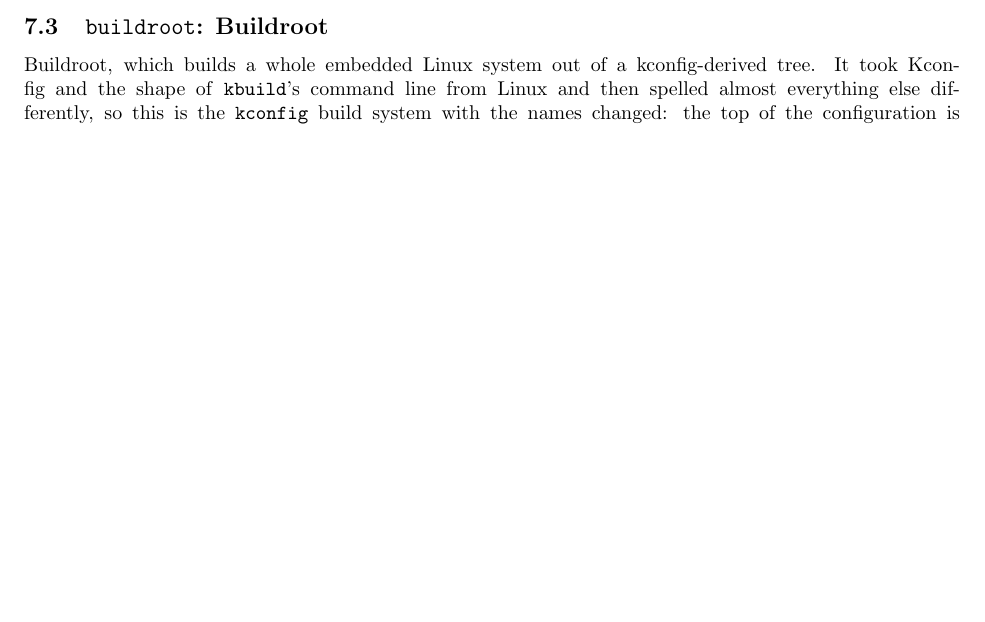
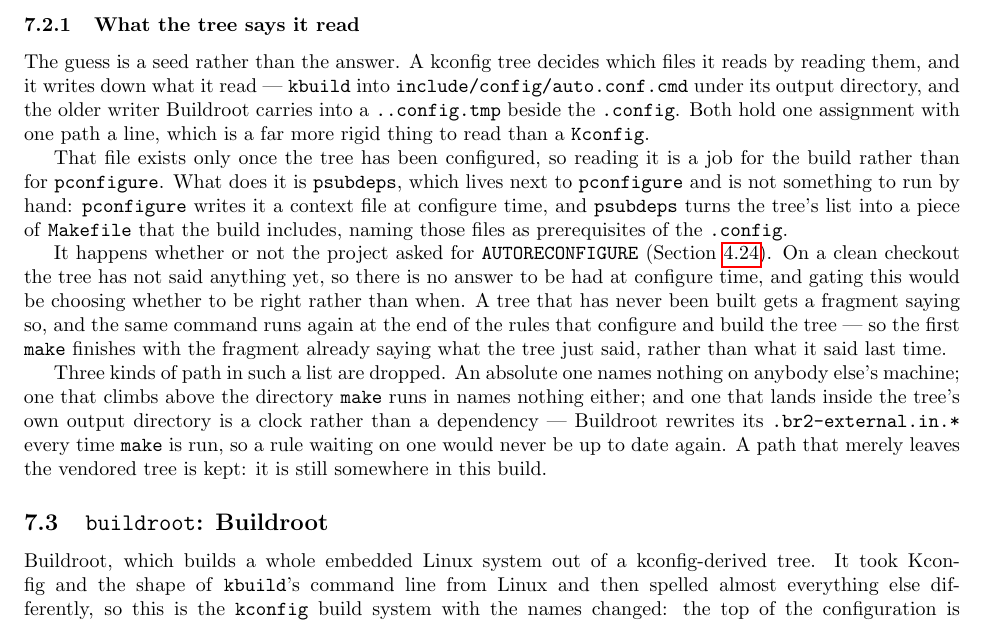
Before and after one commit to palmer-dabbelt/pconfigure, a LaTeX document (doc/pconfigure.tex): part of page 31 of 38, cut at the place of the change, the shorter picture padded with empty space. Compiled offline with pdfLaTeX.

Commit message:
doc: Say that a vendored tree's own dependency file is read
The manual described the guess at length and honestly, and that
description is still right -- it is just no longer the whole story.
What was missing is that the tree writes the answer down, where it
writes it, and why reading that has to be the build's job rather than
pconfigure's.

The three kinds of dropped path are written down too.  Two of them are
obvious once stated; the third is not, and is the one that would cost
somebody an afternoon: a file the vendored tree regenerates on every
make is a clock rather than a dependency.

Assisted-by: Claude Opus 5 (1M context)
Signed-off-by: Palmer Dabbelt <palmer@dabbelt.com>

```diff
--- a/doc/pconfigure.tex
+++ b/doc/pconfigure.tex
@@ -2335,6 +2335,43 @@
 \texttt{abspath}, \texttt{realpath} -- is looked through rather than
 thrown away, so a whole directory of \texttt{Makefile}s that is
 included at once still gets followed.
+
+\subsubsection{What the tree says it read}
+
+The guess is a seed rather than the answer.  A kconfig tree decides
+which files it reads by reading them, and it writes down what it read
+--- \texttt{kbuild} into
+\texttt{include/config/auto.conf.cmd} under its output directory, and
+the older writer Buildroot carries into a \texttt{..config.tmp} beside
+the \texttt{.config}.  Both hold one assignment with one path a line,
+which is a far more rigid thing to read than a \texttt{Kconfig}.
+
+That file exists only once the tree has been configured, so reading it
+is a job for the build rather than for \pconfigure.  What does it is
+\texttt{psubdeps}, which lives next to \pconfigure\ and is not
+something to run by hand: \pconfigure\ writes it a context file at
+configure time, and \texttt{psubdeps} turns the tree's list into a
+piece of \texttt{Makefile} that the build includes, naming those
+files as prerequisites of the \texttt{.config}.
+
+It happens whether or not the project asked for
+\texttt{AUTORECONFIGURE} (Section~\ref{cmd:autoreconfigure}).  On a
+clean checkout the tree has not said anything yet, so there is no
+answer to be had at configure time, and gating this would be choosing
+whether to be right rather than when.  A tree that has never been
+built gets a fragment saying so, and the same command runs again at
+the end of the rules that configure and build the tree --- so the
+first \texttt{make} finishes with the fragment already saying what the
+tree just said, rather than what it said last time.
+
+Three kinds of path in such a list are dropped.  An absolute one names
+nothing on anybody else's machine; one that climbs above the directory
+\texttt{make} runs in names nothing either; and one that lands inside
+the tree's own output directory is a clock rather than a dependency
+--- Buildroot rewrites its \texttt{.br2-external.in.*} every time
+\texttt{make} is run, so a rule waiting on one would never be up to
+date again.  A path that merely leaves the vendored tree is kept: it
+is still somewhere in this build.
 
 \subsection{\texttt{buildroot}: Buildroot \label{buildsys:buildroot}}
 
```
